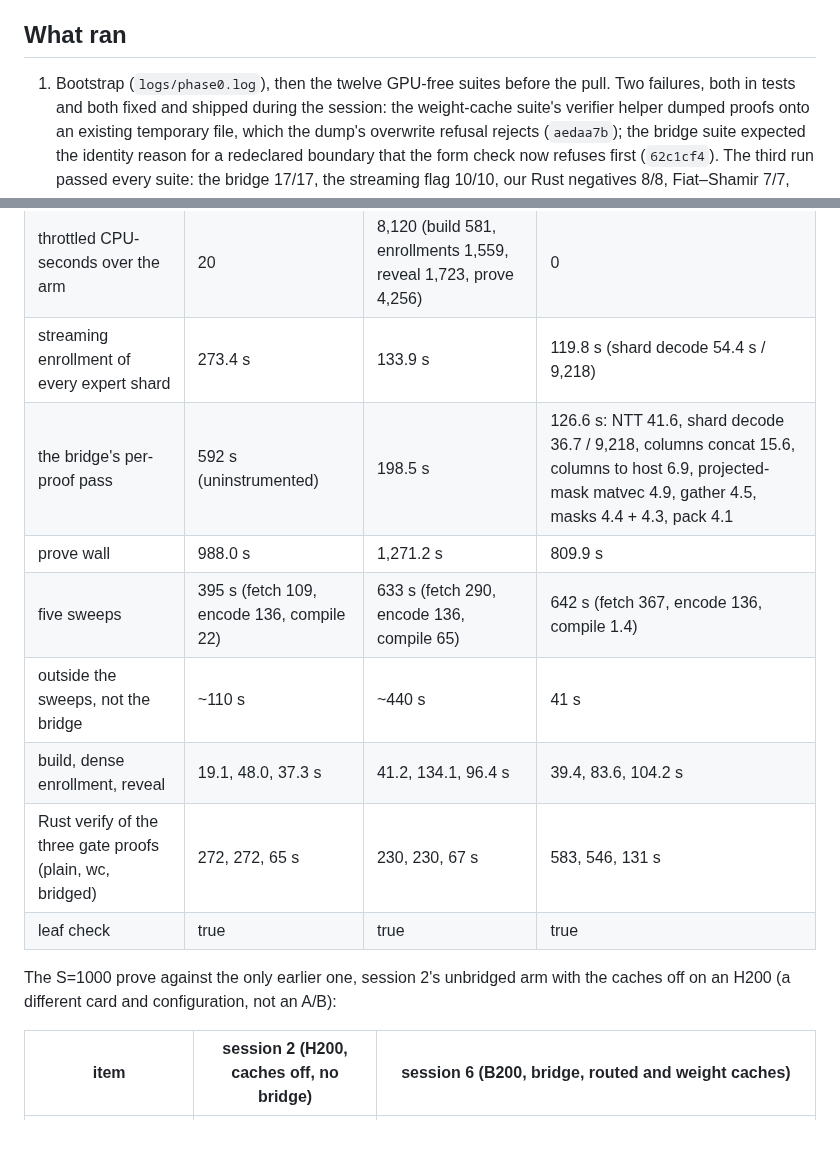
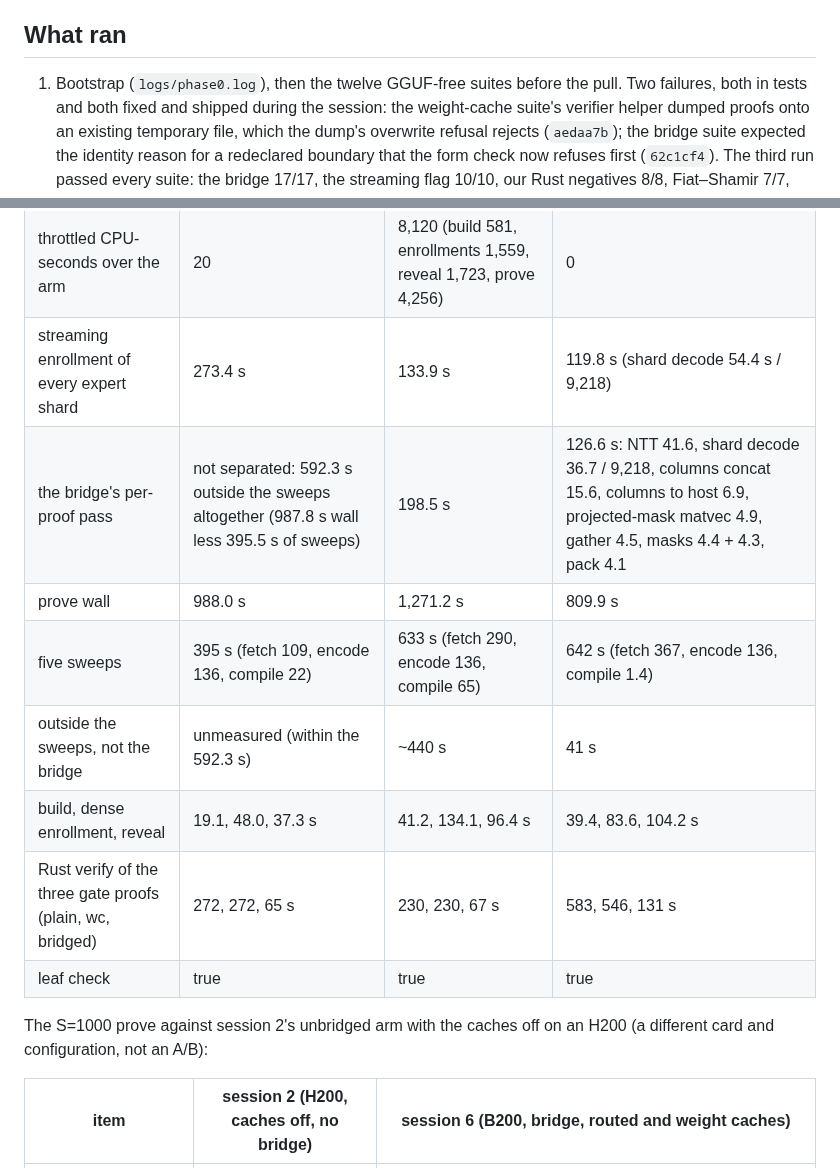
Before and after one commit to JamesPetrie/VerInf, a Markdown page: analysis/b200-session-6-archive.md, 2 parts joined by grey strips. GitHub-like rendering; blank space fills up the shorter version.

Commit message:
session 6 archive: session 4's time outside the sweeps unsplit; GGUF-free suites; the verify share with and without the parse

```diff
--- a/analysis/b200-session-6-archive.md
+++ b/analysis/b200-session-6-archive.md
@@ -18,7 +18,7 @@ from bootstrap to the end (`logs/sampler.log`).
 
 ## What ran
 
-1. Bootstrap (`logs/phase0.log`), then the twelve GPU-free suites before
+1. Bootstrap (`logs/phase0.log`), then the twelve GGUF-free suites before
    the pull. Two failures, both in tests and both fixed and shipped during
    the session: the weight-cache suite's verifier helper dumped proofs
    onto an existing temporary file, which the dump's overwrite refusal
@@ -52,17 +52,16 @@ The bridged S=100 arm across three hosts (sessions 4 and 5 uncapped):
 | CPU quota; torch threads | 23.8; 112 | 30.6; 144 | 20.4; 20 (capped) |
 | throttled CPU-seconds over the arm | 20 | 8,120 (build 581, enrollments 1,559, reveal 1,723, prove 4,256) | 0 |
 | streaming enrollment of every expert shard | 273.4 s | 133.9 s | 119.8 s (shard decode 54.4 s / 9,218) |
-| the bridge's per-proof pass | 592 s (uninstrumented) | 198.5 s | 126.6 s: NTT 41.6, shard decode 36.7 / 9,218, columns concat 15.6, columns to host 6.9, projected-mask matvec 4.9, gather 4.5, masks 4.4 + 4.3, pack 4.1 |
+| the bridge's per-proof pass | not separated: 592.3 s outside the sweeps altogether (987.8 s wall less 395.5 s of sweeps) | 198.5 s | 126.6 s: NTT 41.6, shard decode 36.7 / 9,218, columns concat 15.6, columns to host 6.9, projected-mask matvec 4.9, gather 4.5, masks 4.4 + 4.3, pack 4.1 |
 | prove wall | 988.0 s | 1,271.2 s | 809.9 s |
 | five sweeps | 395 s (fetch 109, encode 136, compile 22) | 633 s (fetch 290, encode 136, compile 65) | 642 s (fetch 367, encode 136, compile 1.4) |
-| outside the sweeps, not the bridge | ~110 s | ~440 s | 41 s |
+| outside the sweeps, not the bridge | unmeasured (within the 592.3 s) | ~440 s | 41 s |
 | build, dense enrollment, reveal | 19.1, 48.0, 37.3 s | 41.2, 134.1, 96.4 s | 39.4, 83.6, 104.2 s |
 | Rust verify of the three gate proofs (plain, wc, bridged) | 272, 272, 65 s | 230, 230, 67 s | 583, 546, 131 s |
 | leaf check | true | true | true |
 
-The S=1000 prove against the only earlier one, session 2's unbridged arm
-with the caches off on an H200 (a different card and configuration, not
-an A/B):
+The S=1000 prove against session 2's unbridged arm with the caches off on
+an H200 (a different card and configuration, not an A/B):
 
 | item | session 2 (H200, caches off, no bridge) | session 6 (B200, bridge, routed and weight caches) |
 |---|---|---|
```
Also changed, not shown: profiler/RUNBOOK-blackwell.md (+2 -1 lines).
